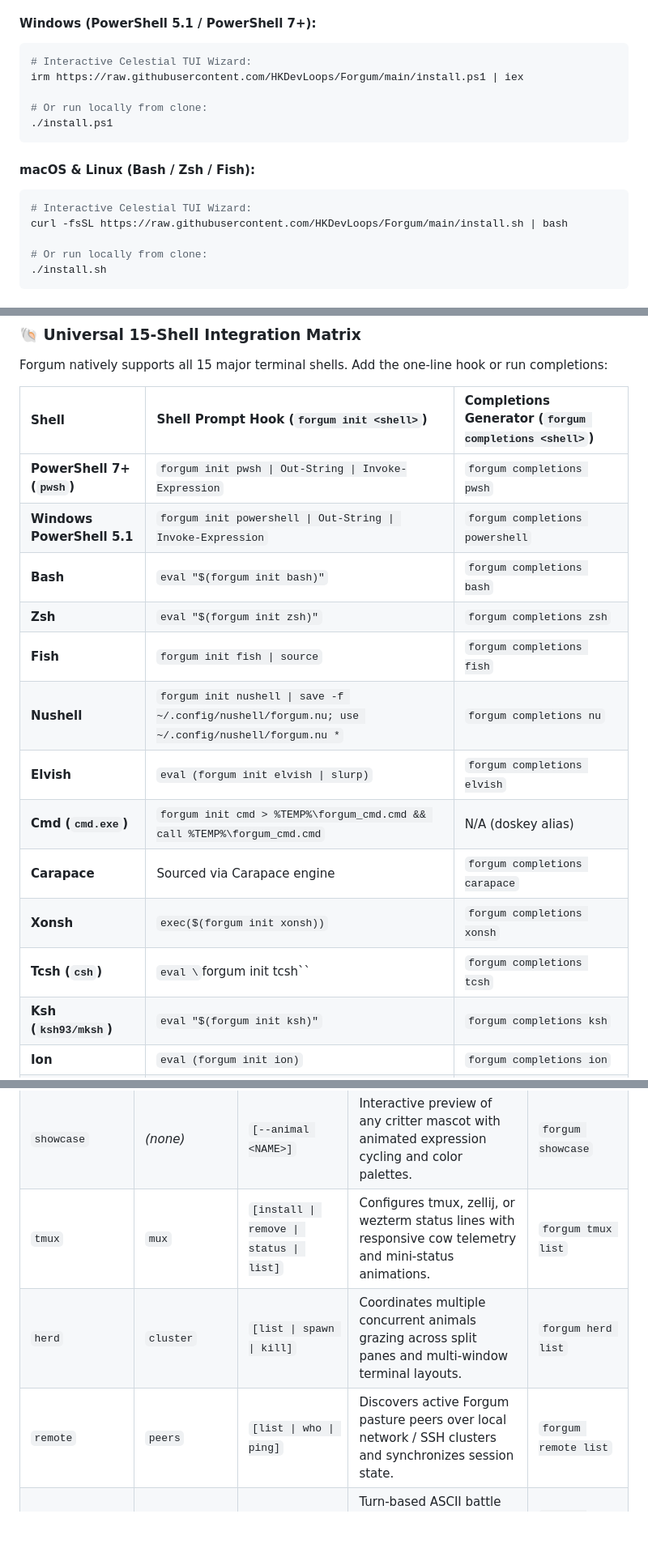
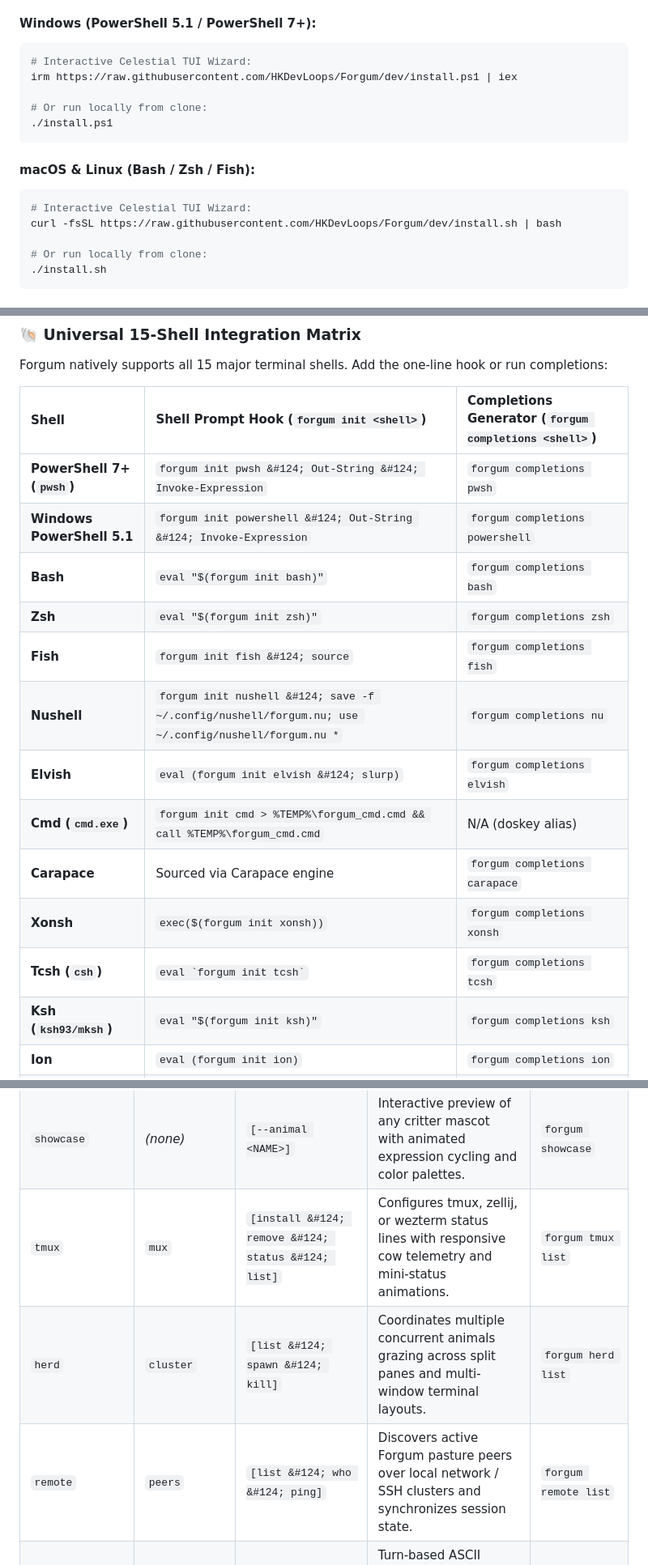
Before and after one commit to HKDevLoops/Forgum, a Markdown page: README.md, 3 parts joined by grey strips. Shown at 81% size. GitHub-like rendering; blank space fills up the shorter version.

````diff
--- a/README.md
+++ b/README.md
@@ -57,7 +57,7 @@ Forgum features a celestial, **Omarchy and Celestial Shell-inspired Terminal UI
 #### Windows (PowerShell 5.1 / PowerShell 7+):
 ```powershell
 # Interactive Celestial TUI Wizard:
-irm https://raw.githubusercontent.com/HKDevLoops/Forgum/main/install.ps1 | iex
+irm https://raw.githubusercontent.com/HKDevLoops/Forgum/dev/install.ps1 | iex
 
 # Or run locally from clone:
 ./install.ps1
@@ -66,7 +66,7 @@ irm https://raw.githubusercontent.com/HKDevLoops/Forgum/main/install.ps1 | iex
 #### macOS & Linux (Bash / Zsh / Fish):
 ```bash
 # Interactive Celestial TUI Wizard:
-curl -fsSL https://raw.githubusercontent.com/HKDevLoops/Forgum/main/install.sh | bash
+curl -fsSL https://raw.githubusercontent.com/HKDevLoops/Forgum/dev/install.sh | bash
 
 # Or run locally from clone:
 ./install.sh
@@ -114,17 +114,17 @@ Forgum natively supports all 15 major terminal shells. Add the one-line hook or
 
 | Shell | Shell Prompt Hook (`forgum init <shell>`) | Completions Generator (`forgum completions <shell>`) |
 | :--- | :--- | :--- |
-| **PowerShell 7+ (`pwsh`)** | `forgum init pwsh \| Out-String \| Invoke-Expression` | `forgum completions pwsh` |
-| **Windows PowerShell 5.1** | `forgum init powershell \| Out-String \| Invoke-Expression` | `forgum completions powershell` |
+| **PowerShell 7+ (`pwsh`)** | `forgum init pwsh &#124; Out-String &#124; Invoke-Expression` | `forgum completions pwsh` |
+| **Windows PowerShell 5.1** | `forgum init powershell &#124; Out-String &#124; Invoke-Expression` | `forgum completions powershell` |
 | **Bash** | `eval "$(forgum init bash)"` | `forgum completions bash` |
 | **Zsh** | `eval "$(forgum init zsh)"` | `forgum completions zsh` |
-| **Fish** | `forgum init fish \| source` | `forgum completions fish` |
-| **Nushell** | `forgum init nushell \| save -f ~/.config/nushell/forgum.nu; use ~/.config/nushell/forgum.nu *` | `forgum completions nu` |
-| **Elvish** | `eval (forgum init elvish \| slurp)` | `forgum completions elvish` |
+| **Fish** | `forgum init fish &#124; source` | `forgum completions fish` |
+| **Nushell** | `forgum init nushell &#124; save -f ~/.config/nushell/forgum.nu; use ~/.config/nushell/forgum.nu *` | `forgum completions nu` |
+| **Elvish** | `eval (forgum init elvish &#124; slurp)` | `forgum completions elvish` |
 | **Cmd (`cmd.exe`)** | `forgum init cmd > %TEMP%\forgum_cmd.cmd && call %TEMP%\forgum_cmd.cmd` | N/A (doskey alias) |
 | **Carapace** | Sourced via Carapace engine | `forgum completions carapace` |
 | **Xonsh** | `exec($(forgum init xonsh))` | `forgum completions xonsh` |
-| **Tcsh (`csh`)** | `eval \`forgum init tcsh\`` | `forgum completions tcsh` |
+| **Tcsh (`csh`)** | <code>eval &#96;forgum init tcsh&#96;</code> | `forgum completions tcsh` |
 | **Ksh (`ksh93/mksh`)** | `eval "$(forgum init ksh)"` | `forgum completions ksh` |
 | **Ion** | `eval (forgum init ion)` | `forgum completions ion` |
 | **Oil (`osh/ysh`)** | `eval "$(forgum init oil)"` | `forgum completions oil` |
@@ -506,9 +506,9 @@ forgum config list
 | `diagnose` | `triage`, `bugradar` | `[-n <LINES>] [--json]` | Automated diagnostic triage engine analyzing logs and environment to detect issues, root causes, and developer hints. | `forgum diagnose` |
 | `demo` | *(none)* | `[--duration <SECS>]` | Cinematic showcase iterating through the animal mascots, procedural terrains, and visual animation modes. | `forgum demo` |
 | `showcase` | *(none)* | `[--animal <NAME>]` | Interactive preview of any critter mascot with animated expression cycling and color palettes. | `forgum showcase` |
-| `tmux` | `mux` | `[install \| remove \| status \| list]` | Configures tmux, zellij, or wezterm status lines with responsive cow telemetry and mini-status animations. | `forgum tmux list` |
-| `herd` | `cluster` | `[list \| spawn \| kill]` | Coordinates multiple concurrent animals grazing across split panes and multi-window terminal layouts. | `forgum herd list` |
-| `remote` | `peers` | `[list \| who \| ping]` | Discovers active Forgum pasture peers over local network / SSH clusters and synchronizes session state. | `forgum remote list` |
+| `tmux` | `mux` | `[install &#124; remove &#124; status &#124; list]` | Configures tmux, zellij, or wezterm status lines with responsive cow telemetry and mini-status animations. | `forgum tmux list` |
+| `herd` | `cluster` | `[list &#124; spawn &#124; kill]` | Coordinates multiple concurrent animals grazing across split panes and multi-window terminal layouts. | `forgum herd list` |
+| `remote` | `peers` | `[list &#124; who &#124; ping]` | Discovers active Forgum pasture peers over local network / SSH clusters and synchronizes session state. | `forgum remote list` |
 | `battle` | `arena` | `[FIGHTER1] [FIGHTER2]` | Turn-based ASCII battle simulation between two mascots with health bars, randomized travel distance kinematics, and combat log. | `forgum battle "Alice" "Bob"` |
 | `rps-battle` | `rps` | `[--player <NAME>] [--cpu <NAME>] [-c <WEAPON>]` | Interactive Rock-Paper-Scissors mascot battle (User vs Computer) featuring cryptographic zero-bias PRNG, full-color ASCII hand showdown, and physical jousting clash! | `forgum rps-battle` |
 | `image` | *(none)* | `<PATH> [-w <WIDTH>] [--save-cow]` | Converts any image (PNG, JPEG, GIF, WebP) to high-fidelity ASCII art with edge detection and color quantization, or converts into custom `.cow` mascot files. | `forgum image logo.png` |
````
Also changed, not shown: other parts of README.md (+22 -22 lines), docs/GUIDE.md (+7 -7 lines).
